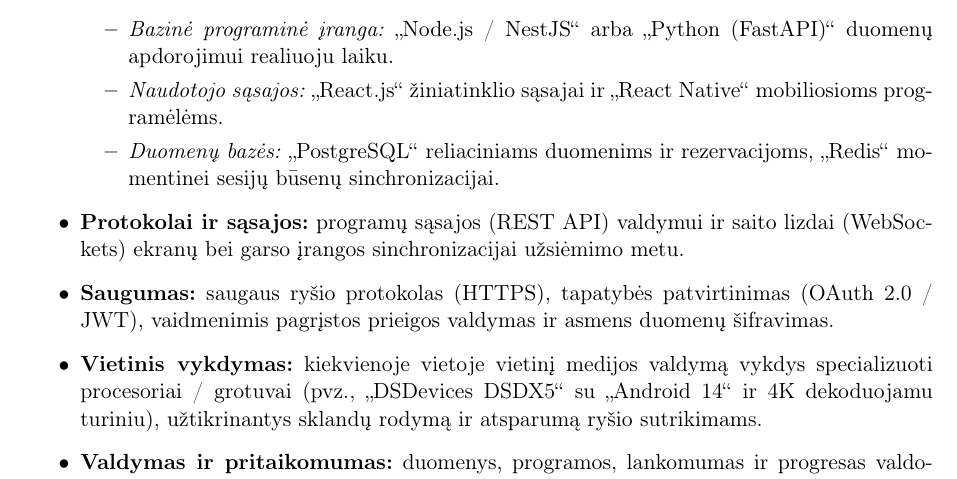
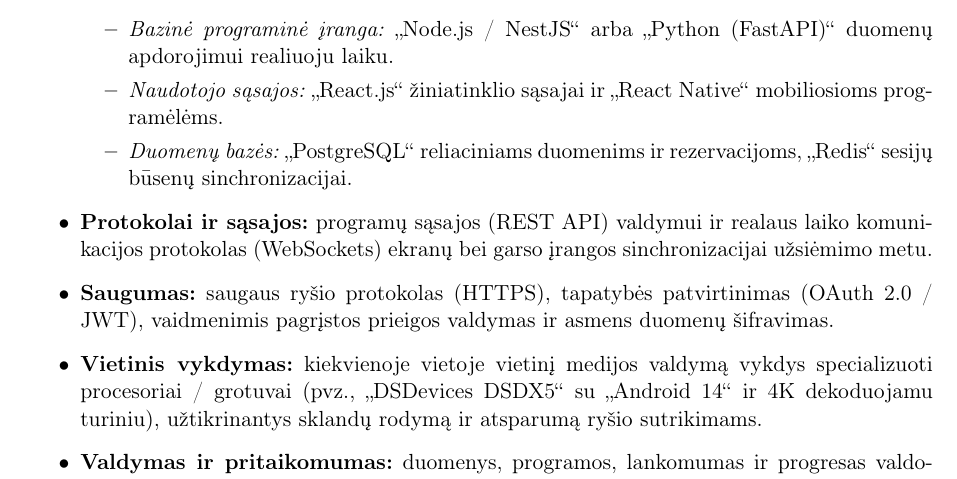
Before and after one commit to TomasBaubllys/Programu-sistemu-inzinerija-baseinai, a LaTeX document (2. system-vision-doc/system_vision_LT.tex): part of page 2 of 4, cut so that both start at the same text. Compiled offline with pdfLaTeX.

Commit message:
Updates from Overleaf

```diff
--- a/2. system-vision-doc/system_vision_LT.tex
+++ b/2. system-vision-doc/system_vision_LT.tex
@@ -49,9 +49,9 @@ Siekiant užtikrinti sistemos patikimumą, mastelį ir greitaveiką realiuoju la
     \begin{itemize}
         \item \textit{Bazinė programinė įranga:} „Node.js / NestJS“ arba „Python (FastAPI)“ duomenų apdorojimui realiuoju laiku.
         \item \textit{Naudotojo sąsajos:} „React.js“ žiniatinklio sąsajai ir „React Native“ mobiliosioms programėlėms.
-        \item \textit{Duomenų bazės:} „PostgreSQL“ reliaciniams duomenims ir rezervacijoms, „Redis“ momentinei sesijų būsenų sinchronizacijai.
+        \item \textit{Duomenų bazės:} „PostgreSQL“ reliaciniams duomenims ir rezervacijoms, „Redis“ sesijų būsenų sinchronizacijai.
     \end{itemize}
-    \item \textbf{Protokolai ir sąsajos:} programų sąsajos (REST API) valdymui ir saito lizdai (WebSockets) ekranų bei garso įrangos sinchronizacijai užsiėmimo metu.
+    \item \textbf{Protokolai ir sąsajos:} programų sąsajos (REST API) valdymui ir realaus laiko komunikacijos protokolas (WebSockets) ekranų bei garso įrangos sinchronizacijai užsiėmimo metu.
     \item \textbf{Saugumas:} saugaus ryšio protokolas (HTTPS), tapatybės patvirtinimas (OAuth 2.0 / JWT), vaidmenimis pagrįstos prieigos valdymas ir asmens duomenų šifravimas.
     \item \textbf{Vietinis vykdymas:} kiekvienoje vietoje vietinį medijos valdymą vykdys specializuoti procesoriai / grotuvai (pvz., „DSDevices DSDX5“ su „Android 14“ ir 4K dekoduojamu turiniu), užtikrinantys sklandų rodymą ir atsparumą ryšio sutrikimams.
     \item \textbf{Valdymas ir pritaikomumas:} duomenys, programos, lankomumas ir progresas valdomi centralizuotai. Architektūra leidžia tą patį sprendimą pritaikyti skirtingoms erdvėms (sausoms salėms ar drėgnoms IP klase sertifikuotoms baseinų zonoms).
```
Also changed, not shown: 2. system-vision-doc/system_vision_LT.tex (6 more changed lines).
